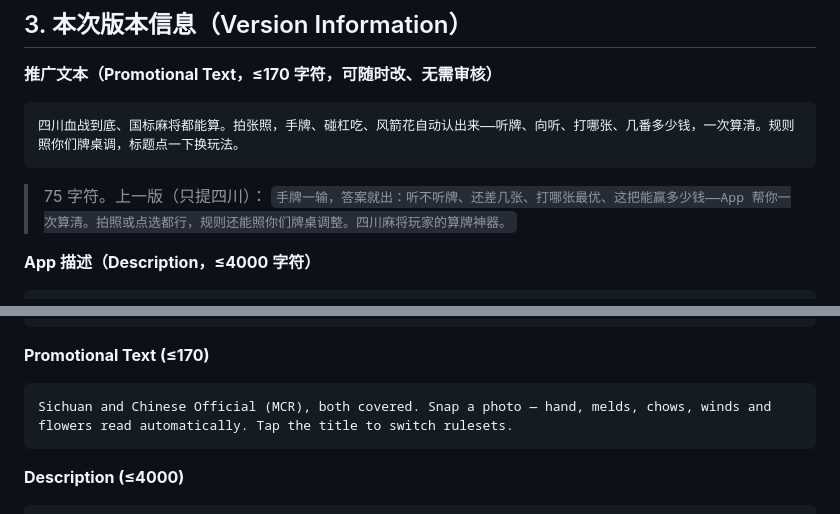
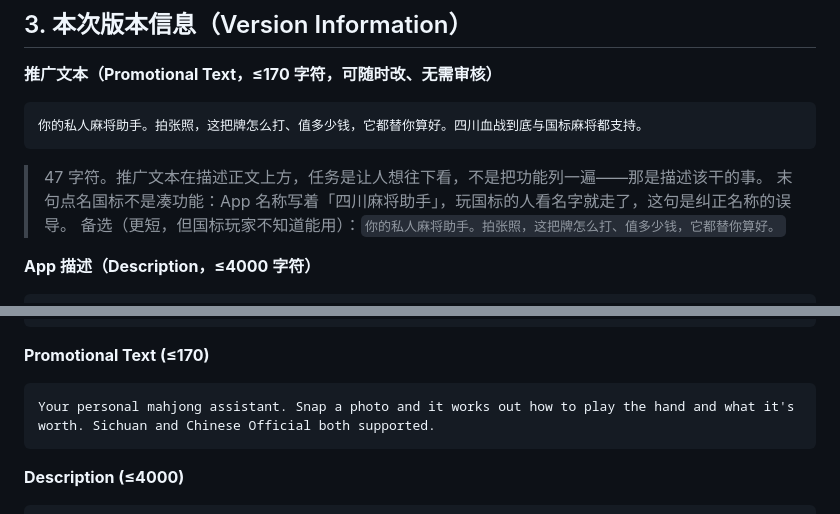
Before and after one commit to alanfeiyuchang/majiang_calculator, a Markdown page: app store/App Store Listing.md, 2 parts joined by grey strips. Drawn GitHub-style.

Commit message:
推广文本改短，换成「私人麻将助手」的定位
原来那版 75 字把功能列了一遍，那是描述该干的事；推广文本在描述正文上方，
任务是让人想往下看。改成 47 字：一句定位 + 一个钩子（拍张照）+ 玩法范围。

末句保留「四川与国标都支持」不是凑功能——App 名称写着「四川麻将助手」，
玩国标的人看名字就走了，这句是纠正名称的误导。

[ci skip]

Co-Authored-By: Claude Opus 5 <noreply@anthropic.com>

````diff
--- a/app store/App Store Listing.md
+++ b/app store/App Store Listing.md
@@ -63,10 +63,11 @@
 
 **推广文本（Promotional Text，≤170 字符，可随时改、无需审核）**
 ```
-四川血战到底、国标麻将都能算。拍张照，手牌、碰杠吃、风箭花自动认出来——听牌、向听、打哪张、几番多少钱，一次算清。规则照你们牌桌调，标题点一下换玩法。
+你的私人麻将助手。拍张照，这把牌怎么打、值多少钱，它都替你算好。四川血战到底与国标麻将都支持。
 ```
-> 75 字符。上一版（只提四川）：
-> `手牌一输，答案就出：听不听牌、还差几张、打哪张最优、这把能赢多少钱——App 帮你一次算清。拍照或点选都行，规则还能照你们牌桌调整。四川麻将玩家的算牌神器。`
+> 47 字符。推广文本在描述正文上方，任务是让人想往下看，不是把功能列一遍——那是描述该干的事。
+> 末句点名国标不是凑功能：App 名称写着「四川麻将助手」，玩国标的人看名字就走了，这句是纠正名称的误导。
+> 备选（更短，但国标玩家不知道能用）：`你的私人麻将助手。拍张照，这把牌怎么打、值多少钱，它都替你算好。`
 
 **App 描述（Description，≤4000 字符）**
 ```
@@ -250,7 +251,7 @@ Sichuan + MCR · Scan · Score
 
 **Promotional Text (≤170)**
 ```
-Sichuan and Chinese Official (MCR), both covered. Snap a photo — hand, melds, chows, winds and flowers read automatically. Tap the title to switch rulesets.
+Your personal mahjong assistant. Snap a photo and it works out how to play the hand and what it's worth. Sichuan and Chinese Official both supported.
 ```
 
 **Description (≤4000)**
````
